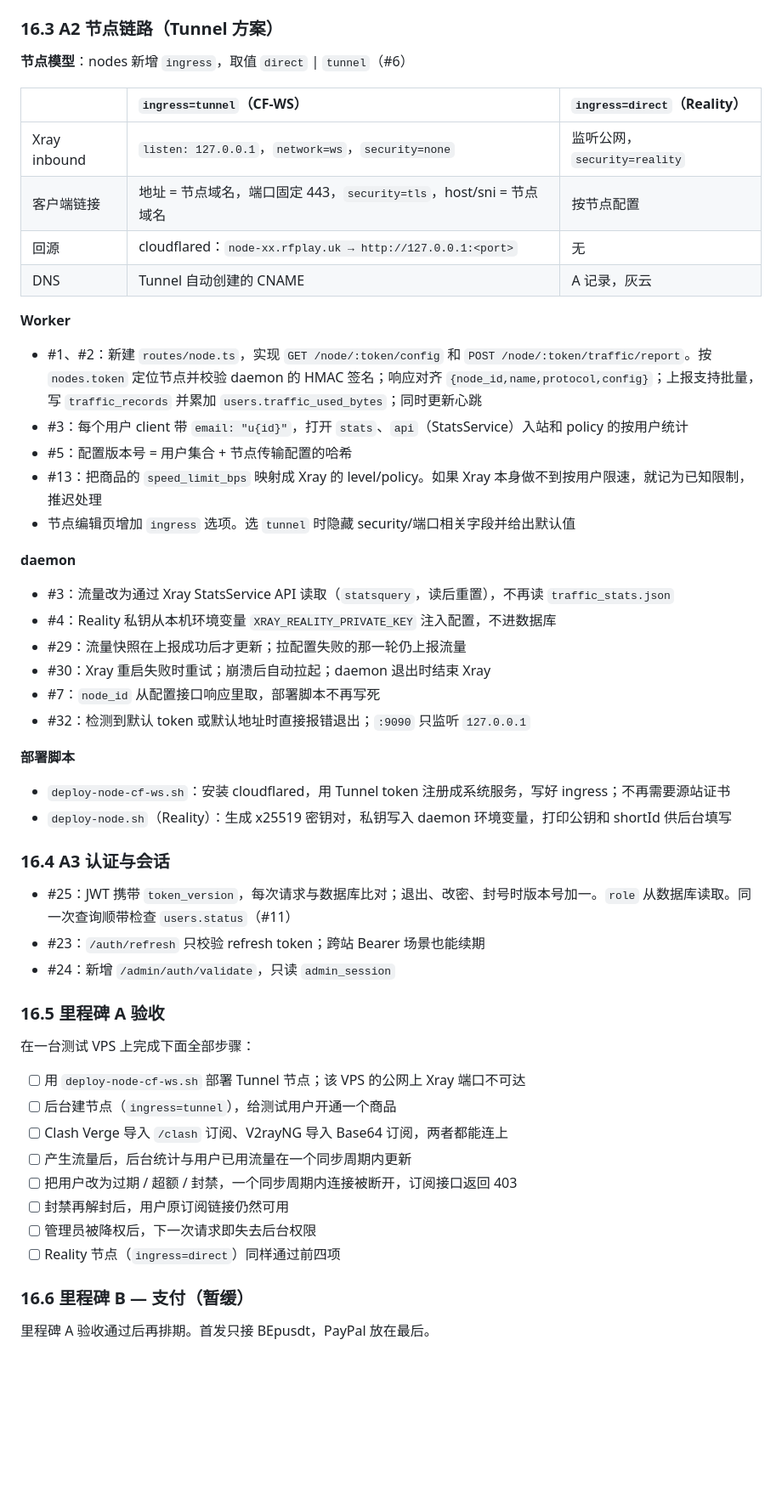
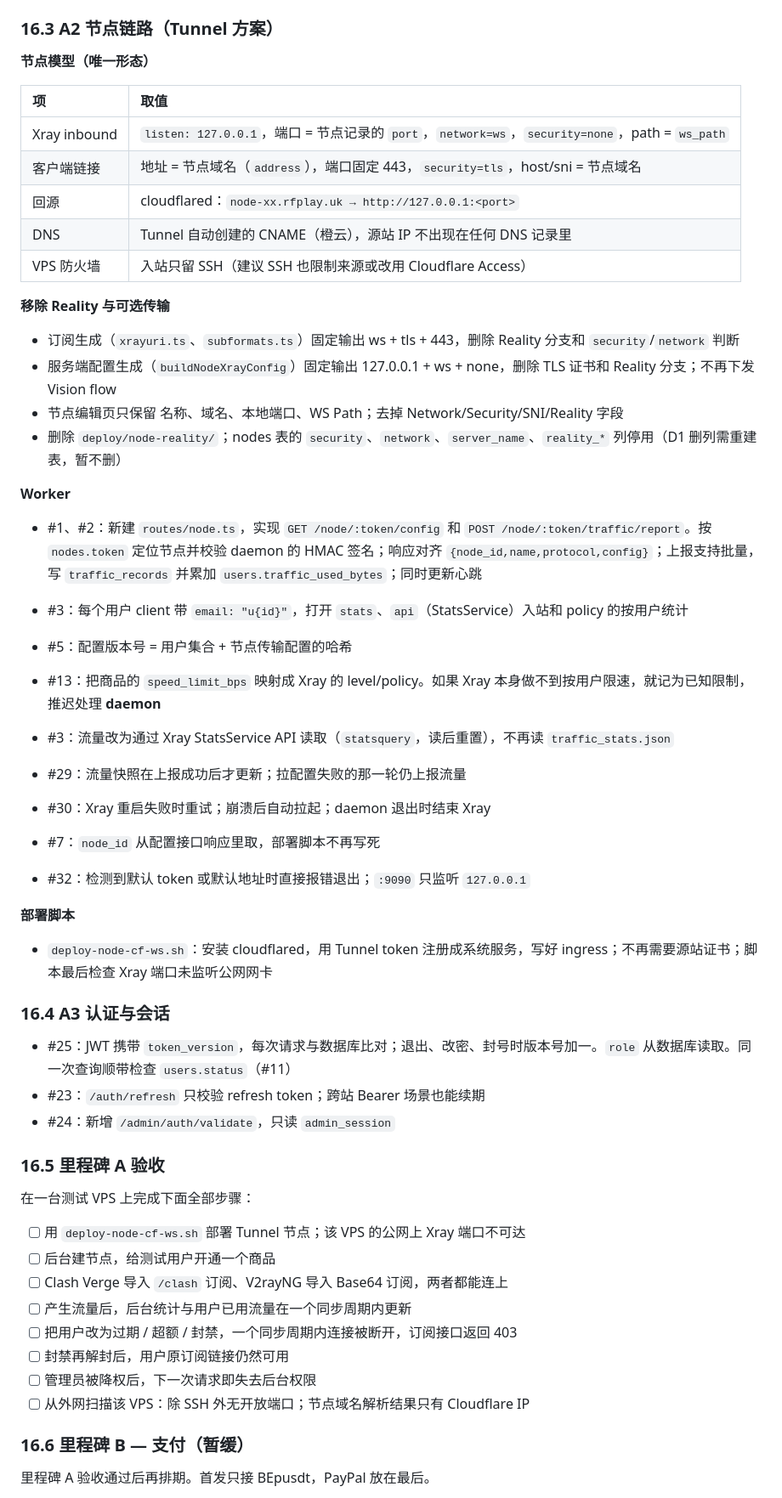
Before and after one commit to ouyexiaogongzhu/airport, a Markdown page: cloudflare_migration_plan.md, the part around one of its changes. Shown at 85% size. Rendered like a GitHub page; blank space fills up the shorter version.

```diff
--- a/cloudflare_migration_plan.md
+++ b/cloudflare_migration_plan.md
@@ -719,14 +719,22 @@ Worker route 在 dashboard **一鍵禁用** → 流量瞬時回落舊 Go 源站
 
 ### 16.3 A2 节点链路（Tunnel 方案）
 
-**节点模型**：nodes 新增 `ingress`，取值 `direct` | `tunnel`（#6）
+**节点模型（唯一形态）**
 
-| | `ingress=tunnel`（CF-WS） | `ingress=direct`（Reality） |
-| :--- | :--- | :--- |
-| Xray inbound | `listen: 127.0.0.1`，`network=ws`，`security=none` | 监听公网，`security=reality` |
-| 客户端链接 | 地址 = 节点域名，端口固定 443，`security=tls`，host/sni = 节点域名 | 按节点配置 |
-| 回源 | cloudflared：`node-xx.rfplay.uk → http://127.0.0.1:<port>` | 无 |
-| DNS | Tunnel 自动创建的 CNAME | A 记录，灰云 |
+| 项 | 取值 |
+| :--- | :--- |
+| Xray inbound | `listen: 127.0.0.1`，端口 = 节点记录的 `port`，`network=ws`，`security=none`，path = `ws_path` |
+| 客户端链接 | 地址 = 节点域名（`address`），端口固定 443，`security=tls`，host/sni = 节点域名 |
+| 回源 | cloudflared：`node-xx.rfplay.uk → http://127.0.0.1:<port>` |
+| DNS | Tunnel 自动创建的 CNAME（橙云），源站 IP 不出现在任何 DNS 记录里 |
+| VPS 防火墙 | 入站只留 SSH（建议 SSH 也限制来源或改用 Cloudflare Access） |
+
+**移除 Reality 与可选传输**
+
+- 订阅生成（`xrayuri.ts`、`subformats.ts`）固定输出 ws + tls + 443，删除 Reality 分支和 `security`/`network` 判断
+- 服务端配置生成（`buildNodeXrayConfig`）固定输出 127.0.0.1 + ws + none，删除 TLS 证书和 Reality 分支；不再下发 Vision flow
+- 节点编辑页只保留 名称、域名、本地端口、WS Path；去掉 Network/Security/SNI/Reality 字段
+- 删除 `deploy/node-reality/`；nodes 表的 `security`、`network`、`server_name`、`reality_*` 列停用（D1 删列需重建表，暂不删）
 
 **Worker**
 
@@ -734,12 +742,9 @@ Worker route 在 dashboard **一鍵禁用** → 流量瞬時回落舊 Go 源站
 - #3：每个用户 client 带 `email: "u{id}"`，打开 `stats`、`api`（StatsService）入站和 policy 的按用户统计
 - #5：配置版本号 = 用户集合 + 节点传输配置的哈希
 - #13：把商品的 `speed_limit_bps` 映射成 Xray 的 level/policy。如果 Xray 本身做不到按用户限速，就记为已知限制，推迟处理
-- 节点编辑页增加 `ingress` 选项。选 `tunnel` 时隐藏 security/端口相关字段并给出默认值
-
 **daemon**
 
 - #3：流量改为通过 Xray StatsService API 读取（`statsquery`，读后重置），不再读 `traffic_stats.json`
-- #4：Reality 私钥从本机环境变量 `XRAY_REALITY_PRIVATE_KEY` 注入配置，不进数据库
 - #29：流量快照在上报成功后才更新；拉配置失败的那一轮仍上报流量
 - #30：Xray 重启失败时重试；崩溃后自动拉起；daemon 退出时结束 Xray
 - #7：`node_id` 从配置接口响应里取，部署脚本不再写死
@@ -747,8 +752,7 @@ Worker route 在 dashboard **一鍵禁用** → 流量瞬時回落舊 Go 源站
 
 **部署脚本**
 
-- `deploy-node-cf-ws.sh`：安装 cloudflared，用 Tunnel token 注册成系统服务，写好 ingress；不再需要源站证书
-- `deploy-node.sh`（Reality）：生成 x25519 密钥对，私钥写入 daemon 环境变量，打印公钥和 shortId 供后台填写
+- `deploy-node-cf-ws.sh`：安装 cloudflared，用 Tunnel token 注册成系统服务，写好 ingress；不再需要源站证书；脚本最后检查 Xray 端口未监听公网网卡
 
 ### 16.4 A3 认证与会话
 
@@ -761,13 +765,13 @@ Worker route 在 dashboard **一鍵禁用** → 流量瞬時回落舊 Go 源站
 在一台测试 VPS 上完成下面全部步骤：
 
 - [ ] 用 `deploy-node-cf-ws.sh` 部署 Tunnel 节点；该 VPS 的公网上 Xray 端口不可达
-- [ ] 后台建节点（`ingress=tunnel`），给测试用户开通一个商品
+- [ ] 后台建节点，给测试用户开通一个商品
 - [ ] Clash Verge 导入 `/clash` 订阅、V2rayNG 导入 Base64 订阅，两者都能连上
 - [ ] 产生流量后，后台统计与用户已用流量在一个同步周期内更新
 - [ ] 把用户改为过期 / 超额 / 封禁，一个同步周期内连接被断开，订阅接口返回 403
 - [ ] 封禁再解封后，用户原订阅链接仍然可用
 - [ ] 管理员被降权后，下一次请求即失去后台权限
-- [ ] Reality 节点（`ingress=direct`）同样通过前四项
+- [ ] 从外网扫描该 VPS：除 SSH 外无开放端口；节点域名解析结果只有 Cloudflare IP
 
 ### 16.6 里程碑 B — 支付（暂缓）
 
```
Also changed, not shown: other parts of cloudflare_migration_plan.md (+3 -3 lines), README.md (+6 -10 lines), airport_system_design.md (+2 -1 lines).
